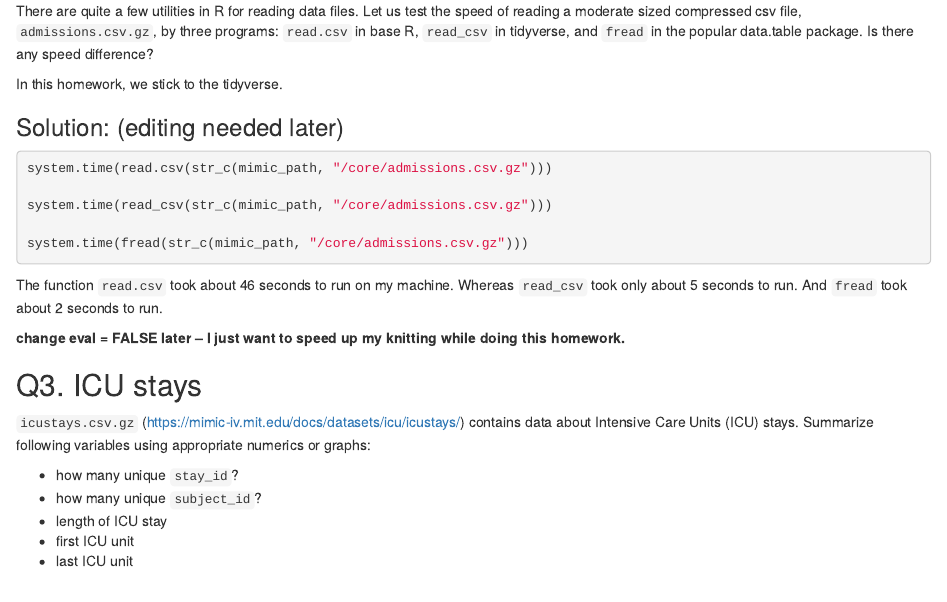
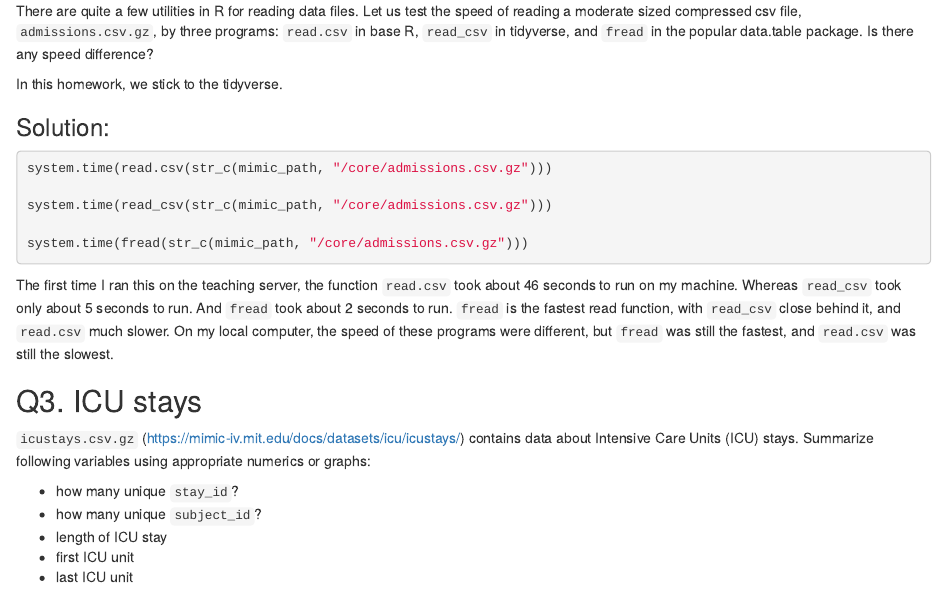
Before and after one commit to kmishimoto/biostat-203b-2021-winter, an R Markdown document (hw2/hw2sol.Rmd): the page in a window 1100 px wide, from 1790 px down. Rendered offline with R 4.5, knitr and Pandoc, with nearby package versions; the code chunks are not run, so their results and figures are left out.

Commit message:
Minor text edits for Q2

````diff
--- a/hw2/hw2sol.Rmd
+++ b/hw2/hw2sol.Rmd
@@ -60,9 +60,9 @@ There are quite a few utilities in R for reading data files. Let us test the spe
 
 In this homework, we stick to the tidyverse.
 
-### Solution: (editing needed later)
+### Solution:
 
-```{r, eval = FALSE}
+```{r}
 system.time(read.csv(str_c(mimic_path, "/core/admissions.csv.gz")))
 
 system.time(read_csv(str_c(mimic_path, "/core/admissions.csv.gz")))
@@ -70,9 +70,7 @@ system.time(read_csv(str_c(mimic_path, "/core/admissions.csv.gz")))
 system.time(fread(str_c(mimic_path, "/core/admissions.csv.gz")))
 ```
 
-The function `read.csv` took about 46 seconds to run on my machine. Whereas `read_csv` took only about 5 seconds to run. And `fread` took about 2 seconds to run.
-
-**change eval = FALSE later -- I just want to speed up my knitting while doing this homework.**
+The first time I ran this on the teaching server, the function `read.csv` took about 46 seconds to run on my machine. Whereas `read_csv` took only about 5 seconds to run. And `fread` took about 2 seconds to run. `fread` is the fastest read function, with `read_csv` close behind it, and `read.csv` much slower. On my local computer, the speed of these programs were different, but `fread` was still the fastest, and `read.csv` was still the slowest.
 
 ## Q3. ICU stays
 
````
Also changed, not shown: hw2/hw2sol.html, hw2/hw2sol.Rmd (2 more changed lines).
